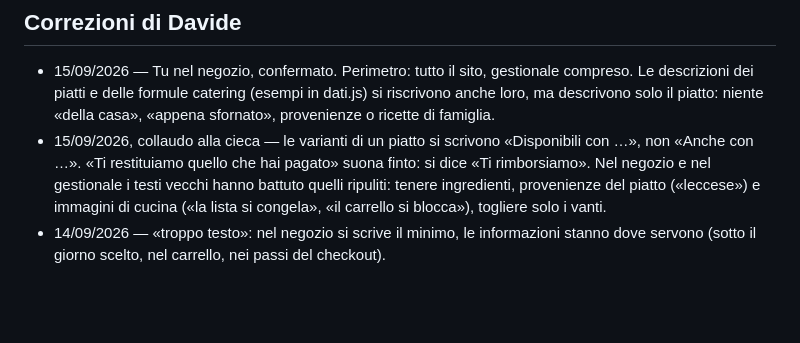
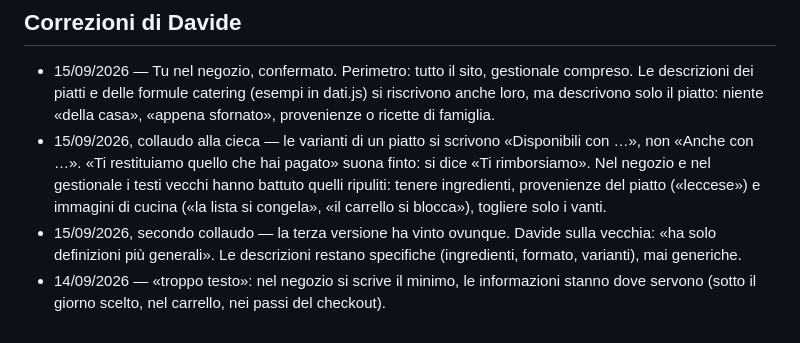
Before and after one commit to Liquo84/gastronomia-carmiano, a Markdown page: VOCE.md, the part around the change. Rendered like a GitHub page; blank space fills up the shorter version.

```diff
--- a/VOCE.md
+++ b/VOCE.md
@@ -80,4 +80,5 @@ ed eventi, su preventivo.
 ## Correzioni di Davide
 - 15/09/2026 — Tu nel negozio, confermato. Perimetro: tutto il sito, gestionale compreso. Le descrizioni dei piatti e delle formule catering (esempi in dati.js) si riscrivono anche loro, ma descrivono solo il piatto: niente «della casa», «appena sfornato», provenienze o ricette di famiglia.
 - 15/09/2026, collaudo alla cieca — le varianti di un piatto si scrivono «Disponibili con …», non «Anche con …». «Ti restituiamo quello che hai pagato» suona finto: si dice «Ti rimborsiamo». Nel negozio e nel gestionale i testi vecchi hanno battuto quelli ripuliti: tenere ingredienti, provenienze del piatto («leccese») e immagini di cucina («la lista si congela», «il carrello si blocca»), togliere solo i vanti.
+- 15/09/2026, secondo collaudo — la terza versione ha vinto ovunque. Davide sulla vecchia: «ha solo definizioni più generali». Le descrizioni restano specifiche (ingredienti, formato, varianti), mai generiche.
 - 14/09/2026 — «troppo testo»: nel negozio si scrive il minimo, le informazioni stanno dove servono (sotto il giorno scelto, nel carrello, nei passi del checkout).
```
Also changed, not shown: JOURNAL.md (+6 -2 lines).
